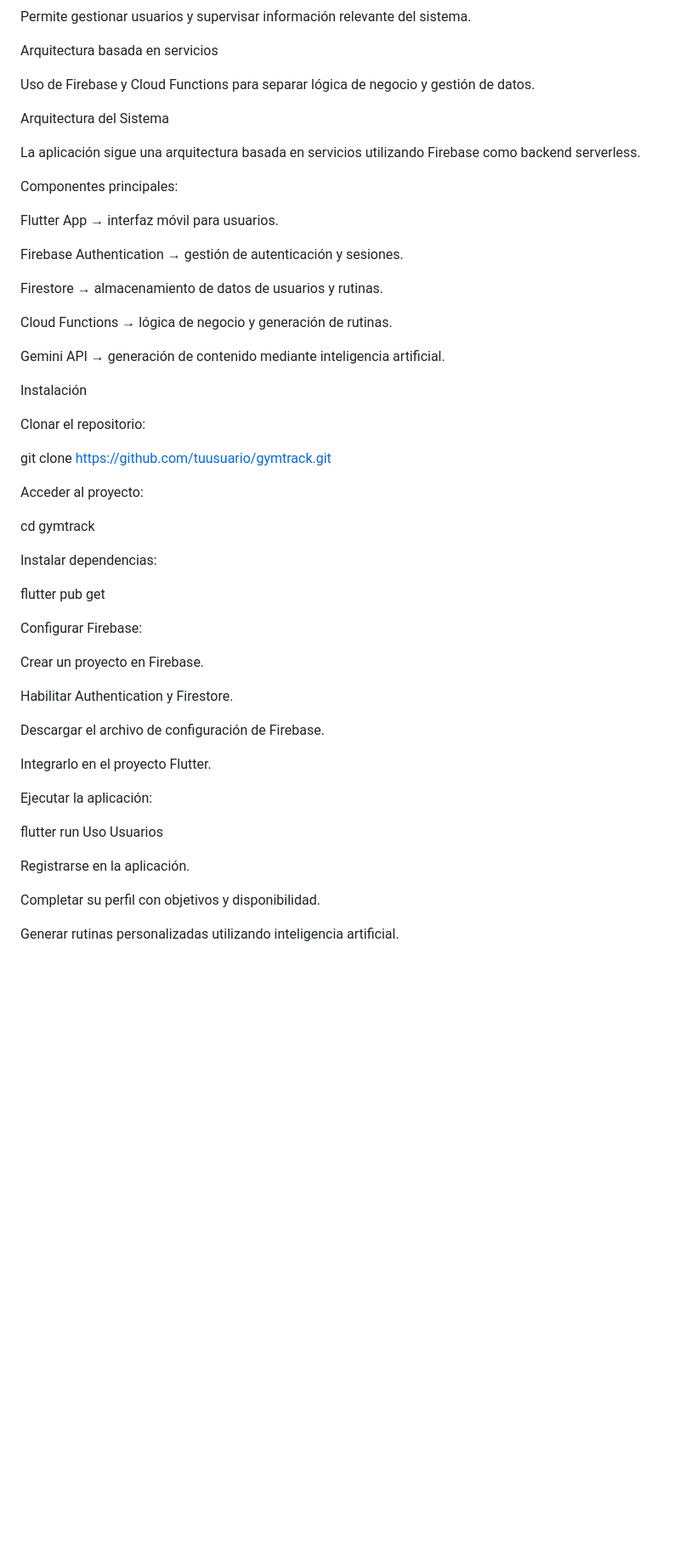
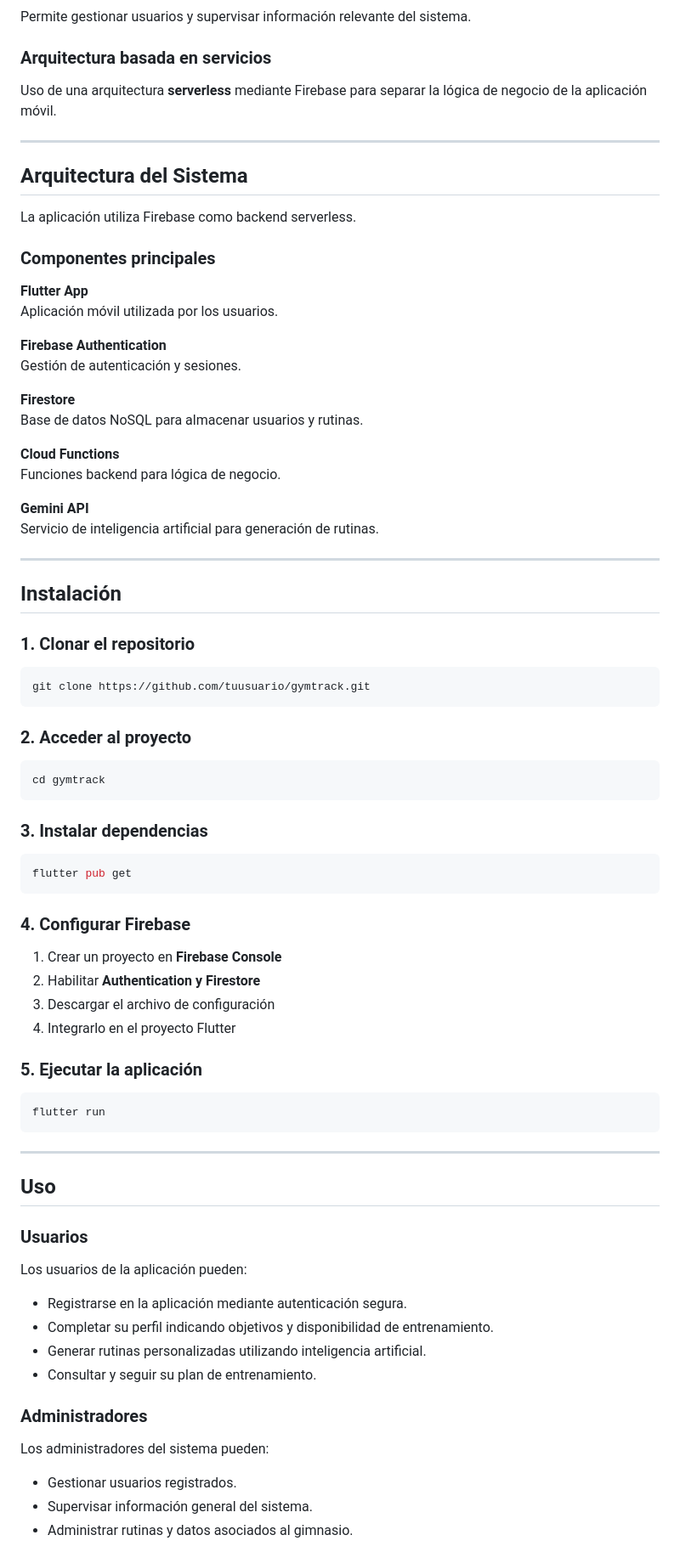
Before and after one commit to franmach/gymtrack_app, a Markdown page: README.md, the part around one of its changes. Shown at 85% size. GitHub-like rendering; blank space fills up the shorter version.

````diff
--- a/README.md
+++ b/README.md
@@ -77,58 +66,82 @@ Panel administrativo
 Permite gestionar usuarios y supervisar información relevante del sistema.
 
-Arquitectura basada en servicios
+### Arquitectura basada en servicios
+Uso de una arquitectura **serverless** mediante Firebase para separar la lógica de negocio de la aplicación móvil.
 
-Uso de Firebase y Cloud Functions para separar lógica de negocio y gestión de datos.
+---
 
-Arquitectura del Sistema
+## Arquitectura del Sistema
 
-La aplicación sigue una arquitectura basada en servicios utilizando Firebase como backend serverless.
+La aplicación utiliza Firebase como backend serverless.
 
-Componentes principales:
+### Componentes principales
 
-Flutter App → interfaz móvil para usuarios.
+**Flutter App**
+Aplicación móvil utilizada por los usuarios.
 
-Firebase Authentication → gestión de autenticación y sesiones.
+**Firebase Authentication**
+Gestión de autenticación y sesiones.
 
-Firestore → almacenamiento de datos de usuarios y rutinas.
+**Firestore**
+Base de datos NoSQL para almacenar usuarios y rutinas.
 
-Cloud Functions → lógica de negocio y generación de rutinas.
+**Cloud Functions**
+Funciones backend para lógica de negocio.
 
-Gemini API → generación de contenido mediante inteligencia artificial.
+**Gemini API**
+Servicio de inteligencia artificial para generación de rutinas.
 
-Instalación
+---
 
-Clonar el repositorio:
+## Instalación
 
+### 1. Clonar el repositorio
+
+```bash
 git clone https://github.com/tuusuario/gymtrack.git
+```
 
-Acceder al proyecto:
+### 2. Acceder al proyecto
 
+```bash
 cd gymtrack
+```
 
-Instalar dependencias:
+### 3. Instalar dependencias
 
+```bash
 flutter pub get
+```
 
-Configurar Firebase:
+### 4. Configurar Firebase
 
-Crear un proyecto en Firebase.
+1. Crear un proyecto en **Firebase Console**
+2. Habilitar **Authentication y Firestore**
+3. Descargar el archivo de configuración
+4. Integrarlo en el proyecto Flutter
 
-Habilitar Authentication y Firestore.
+### 5. Ejecutar la aplicación
 
-Descargar el archivo de configuración de Firebase.
+```bash
+flutter run
+```
+---
+## Uso
 
-Integrarlo en el proyecto Flutter.
+### Usuarios
 
-Ejecutar la aplicación:
+Los usuarios de la aplicación pueden:
 
-flutter run
-Uso
-Usuarios
+- Registrarse en la aplicación mediante autenticación segura.
+- Completar su perfil indicando objetivos y disponibilidad de entrenamiento.
+- Generar rutinas personalizadas utilizando inteligencia artificial.
+- Consultar y seguir su plan de entrenamiento.
 
-Registrarse en la aplicación.
+### Administradores
 
-Completar su perfil con objetivos y disponibilidad.
+Los administradores del sistema pueden:
 
-Generar rutinas personalizadas utilizando inteligencia artificial.
+- Gestionar usuarios registrados.
+- Supervisar información general del sistema.
+- Administrar rutinas y datos asociados al gimnasio.
 
````
Also changed, not shown: other parts of README.md (+54 -78 lines).
